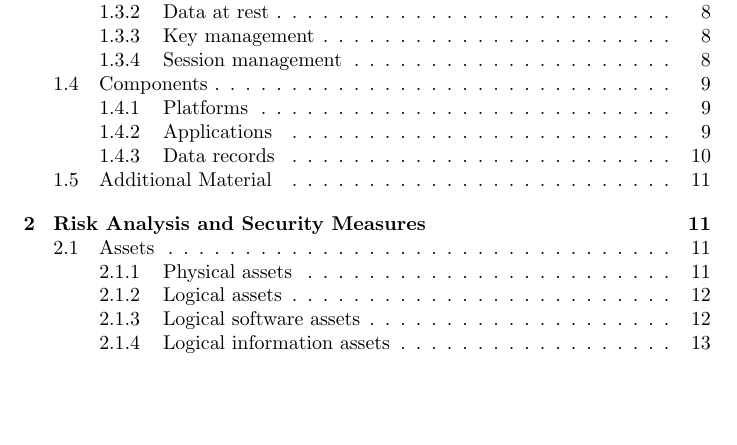
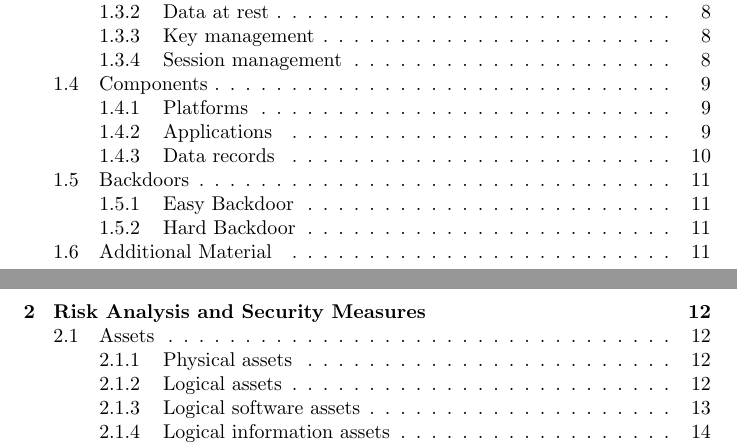
Before and after one commit to silvanegli/AppliedSecLab16, a LaTeX document (report/report.tex): part of page 1 of 25 before the commit and two parts of pages 1 and 2 of 25 after it, the two joined at a grey line, cut so that both start at the same text, the shorter picture padded with empty space. Compiled offline with pdfLaTeX.

Commit message:
add backdoors

```diff
--- a/report/report.tex
+++ b/report/report.tex
@@ -12,7 +12,7 @@
 
 \usepackage{xifthen}
 \newboolean{showbackdoors}
-\setboolean{showbackdoors}{false}  % set to false to hide subsection on backdoors for reviewing group
+\setboolean{showbackdoors}{true}  % set to false to hide subsection on backdoors for reviewing group
 
 
 \newenvironment{prettytablex}[1]{\vspace{0.3cm}\noindent\tabularx{\linewidth}{@{\hspace{\parindent}}#1@{}}}{\endtabularx\vspace{0.3cm}}
```
Also changed, not shown: report/report.pdf.
